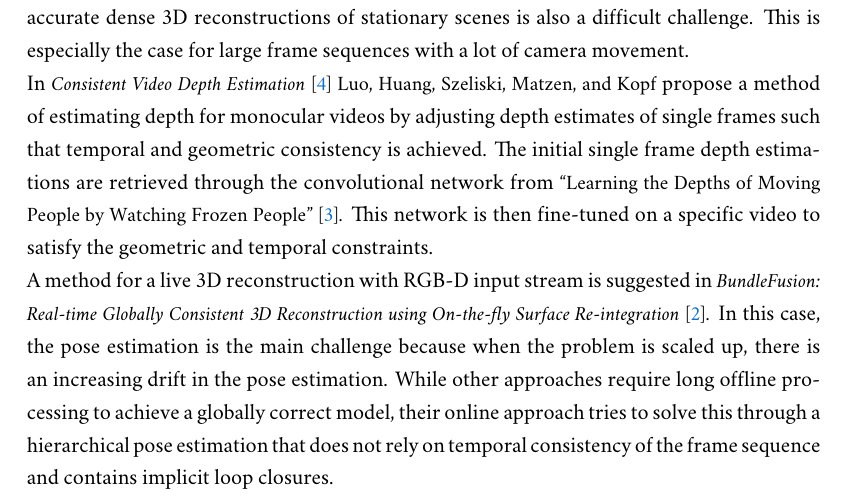
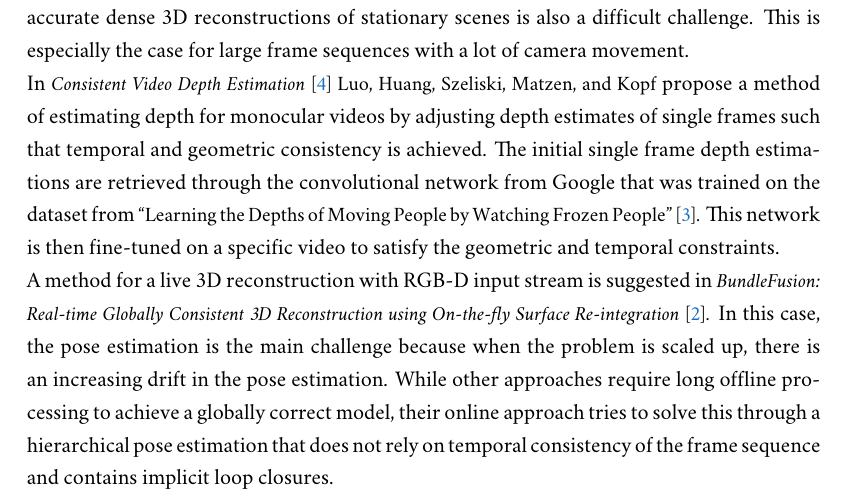
Before and after one commit to Flololol/RGBD-SLAM-from-RGB-Video, a LaTeX thesis (report/report.tex, which reads report/sources/related.tex): part of page 4 of 9, cut so that both start at the same text. Compiled offline with XeLaTeX; a missing font is replaced by an installed copy or a similar font.

Commit message:
minor change..

```diff
--- a/report/sources/related.tex
+++ b/report/sources/related.tex
@@ -4,7 +4,7 @@
     While \citetitle{roussos2012dense}~\cite{roussos2012dense} and \citetitle{russell2014video}~\cite{russell2014video} focus on the challenge of dynamic objects in a scene, accurate dense 3D reconstructions of stationary scenes is also a difficult challenge.
     This is especially the case for large frame sequences with a lot of camera movement.\\
     In \citetitle{luo2020consistent}~\cite{luo2020consistent} \citeauthor{luo2020consistent} propose a method of estimating depth for monocular videos by adjusting depth estimates of single frames such that temporal and geometric consistency is achieved.
-    The initial single frame depth estimations are retrieved through the convolutional network from \citetitle{mannequin}~\cite{mannequin}.
+    The initial single frame depth estimations are retrieved through the convolutional network from Google that was trained on the dataset from \citetitle{mannequin}~\cite{mannequin}.
     This network is then fine-tuned on a specific video to satisfy the geometric and temporal constraints.\\
     A method for a live 3D reconstruction with RGB-D input stream is suggested in \citetitle{dai2017bundlefusion}~\cite{dai2017bundlefusion}.
     In this case, the pose estimation is the main challenge because when the problem is scaled up, there is an increasing drift in the pose estimation.
```
